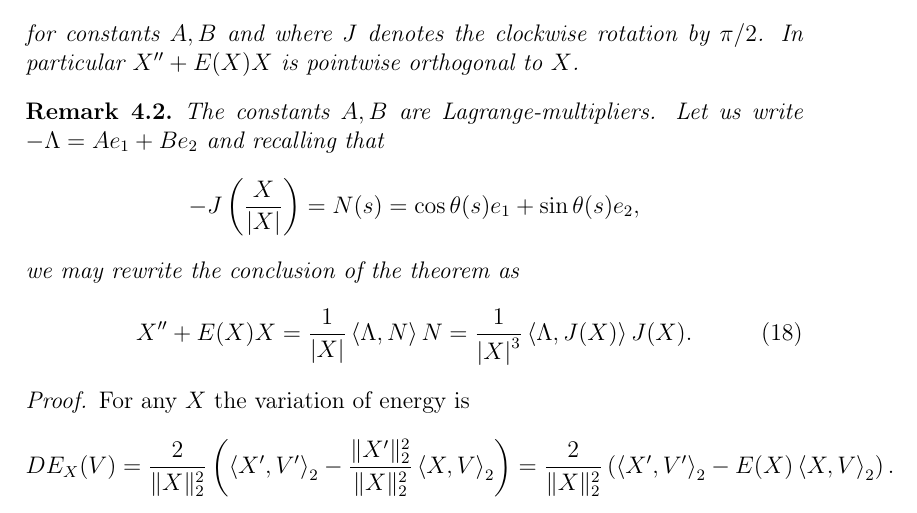
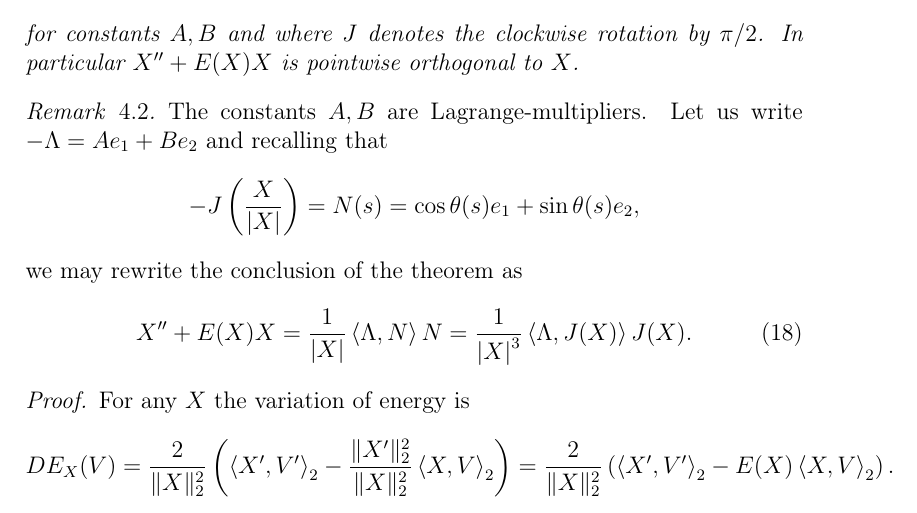
Before and after one commit to pabryan/ovals, a LaTeX document (transplanting.tex, which reads setup.tex): part of page 9 of 15, cut so that both start at the same text. Compiled offline with pdfLaTeX.

Commit message:
Added some thm styles for remarks and defns.

```diff
--- a/setup.tex
+++ b/setup.tex
@@ -40,6 +40,7 @@ citestyle=authoryear
 \crefname{not}{Notation}{Notation}
 
 \DeclareMathOperator{\RR}{\mathbb{R}}
+\DeclareMathOperator{\NN}{\mathbb{N}}
 \DeclareMathOperator{\BB}{\mathbb{B}}
 \DeclareMathOperator{\HS}{\mathcal{H}}
 \DeclareMathOperator{\HSconst}{\mathcal{V}}
@@ -60,9 +61,13 @@ citestyle=authoryear
 \newtheorem{lem}[thm]{Lemma}
 \newtheorem{prop}[thm]{Proposition}
 \newtheorem{cor}[thm]{Corollary}
-\newtheorem{rem}[thm]{Remark}
 \newtheorem{conj}{Conjecture}
 \renewcommand{\theconj}{\Alph{conj}}
+\newtheorem{defn}[thm]{Definition}
+
+\theoremstyle{remark}
+\newtheorem{rem}[thm]{Remark}
+
 
 % Project specific macros
 \newcommand{\T}{Q}
```
